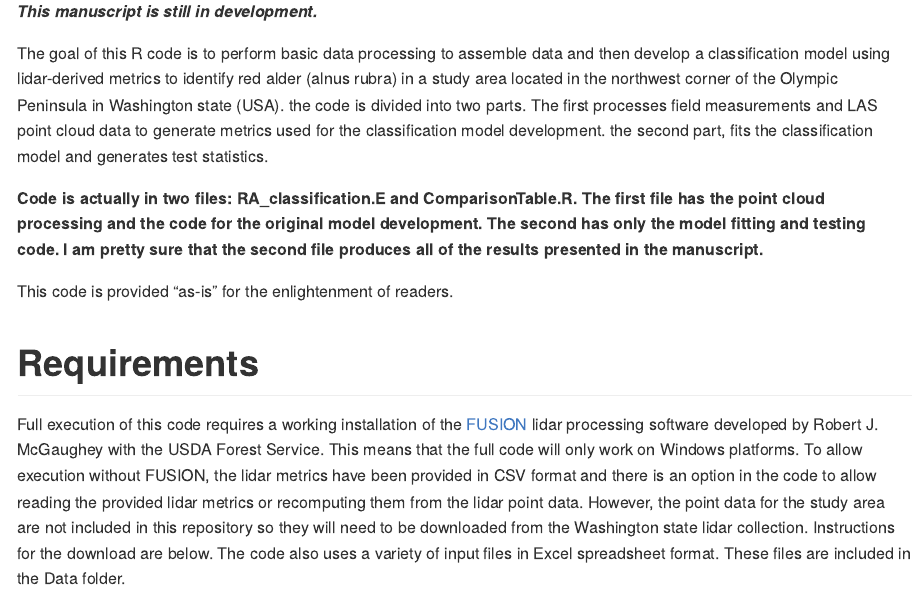
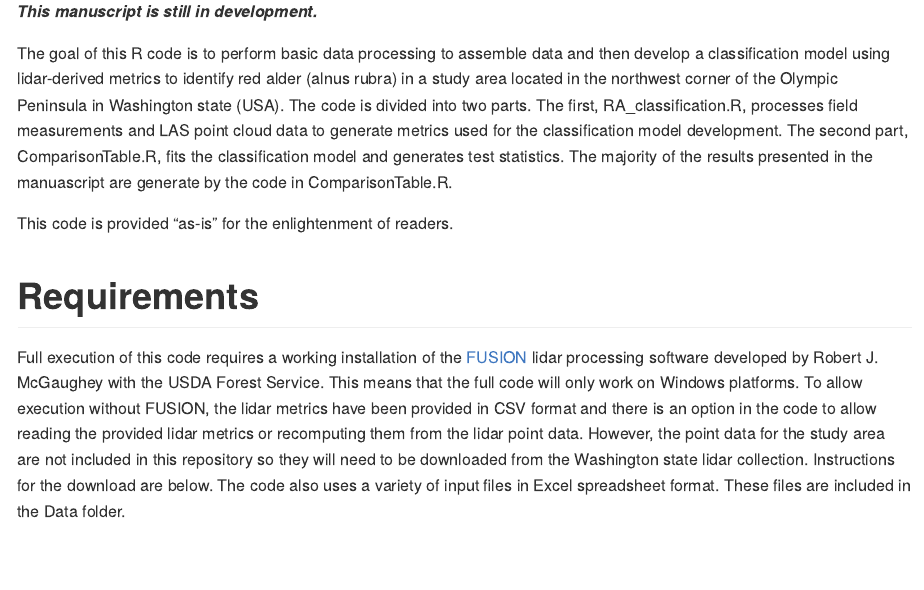
Before and after one commit to bmcgaughey1/AlderClassification, an R Markdown document (README.Rmd): the page in a window 1100 px wide, from 310 px down. The pictures show the output file README.md that the author committed with the source, drawn offline in the style of GitHub.

Commit message:
Cleaning code and updating Readme

```diff
--- a/README.Rmd
+++ b/README.Rmd
@@ -27,15 +27,13 @@ Ally Kruper^1^, Robert J. McGaughey^2^, Sarah Crumrine^1^, Bernard Bormann^1^, K
 
 ***This manuscript is still in development.***
 
-The goal of this R code is to perform basic data processing to assemble data and then develop a classification model using
-lidar-derived metrics to identify red alder (alnus rubra) in a study area located in the northwest corner of the Olympic
-Peninsula in Washington state (USA). the code is divided into two parts. The first processes field measurements and LAS
-point cloud data to generate metrics used for the classification model development. the second part, fits the classification
-model and generates test statistics.
-
-**Code is actually in two files: RA_classification.E and ComparisonTable.R. The first file has the point cloud processing
-and the code for the original model development. The second has only the model fitting and testing code. I am pretty sure that
-the second file produces all of the results presented in the manuscript.**
+The goal of this R code is to perform basic data processing to assemble data and then develop a
+classification model using lidar-derived metrics to identify red alder (alnus rubra) in a study area
+located in the northwest corner of the Olympic Peninsula in Washington state (USA). The code is
+divided into two parts. The first, RA_classification.R, processes field measurements and LAS point
+cloud data to generate metrics used for the classification model development. The second part,
+ComparisonTable.R, fits the classification model and generates test statistics. The majority of
+the results presented in the manuascript are generate by the code in ComparisonTable.R.
 
 This code is provided "as-is" for the enlightenment of readers.
 
```
Also changed, not shown: ComparisonTable.R (+11 -10 lines), README.md.
